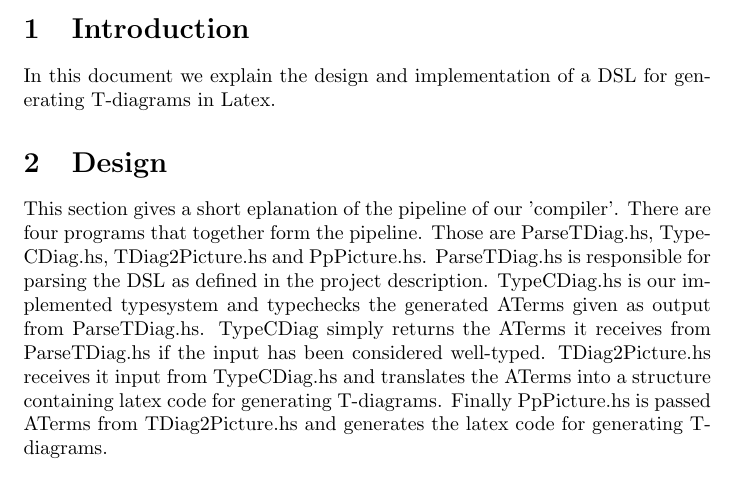
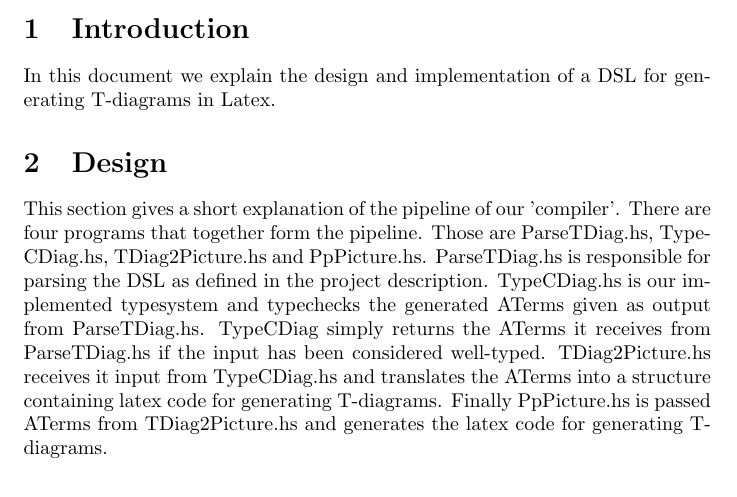
Before and after one commit to Ferdinand-vW/CompilerConstruction, a LaTeX document (tdiagrams/Documents/documentation.tex): part of page 1 of 8, cut so that both start at the same text. Compiled offline with pdfLaTeX.

Commit message:
something

```diff
--- a/tdiagrams/Documents/documentation.tex
+++ b/tdiagrams/Documents/documentation.tex
@@ -18,7 +18,7 @@ In this document we explain the design and implementation of a DSL for generatin
 
 \section{Design}
 
-This section gives a short eplanation of the pipeline of our 'compiler'. There are four programs that together form the pipeline. Those are ParseTDiag.hs, TypeCDiag.hs, TDiag2Picture.hs and PpPicture.hs. ParseTDiag.hs is responsible for parsing the DSL as defined in the project description. TypeCDiag.hs is our implemented typesystem and typechecks the generated ATerms given as output from ParseTDiag.hs. TypeCDiag simply returns the ATerms it receives from ParseTDiag.hs if the input has been considered well-typed. TDiag2Picture.hs receives it input from TypeCDiag.hs and translates the ATerms into a structure containing latex code for generating T-diagrams. Finally PpPicture.hs is passed ATerms from TDiag2Picture.hs and generates the latex code for generating T-diagrams.
+This section gives a short explanation of the pipeline of our 'compiler'. There are four programs that together form the pipeline. Those are ParseTDiag.hs, TypeCDiag.hs, TDiag2Picture.hs and PpPicture.hs. ParseTDiag.hs is responsible for parsing the DSL as defined in the project description. TypeCDiag.hs is our implemented typesystem and typechecks the generated ATerms given as output from ParseTDiag.hs. TypeCDiag simply returns the ATerms it receives from ParseTDiag.hs if the input has been considered well-typed. TDiag2Picture.hs receives it input from TypeCDiag.hs and translates the ATerms into a structure containing latex code for generating T-diagrams. Finally PpPicture.hs is passed ATerms from TDiag2Picture.hs and generates the latex code for generating T-diagrams.
 
 \section{Typing-system}
 
```
Also changed, not shown: tdiagrams/Documents/documentation.pdf, 2 other files.
